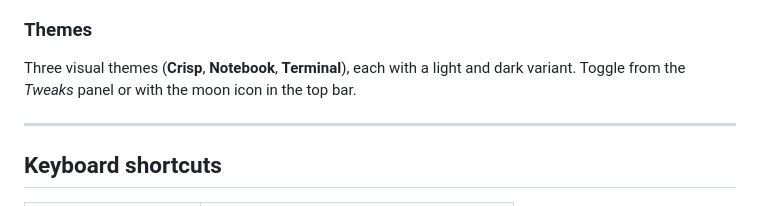
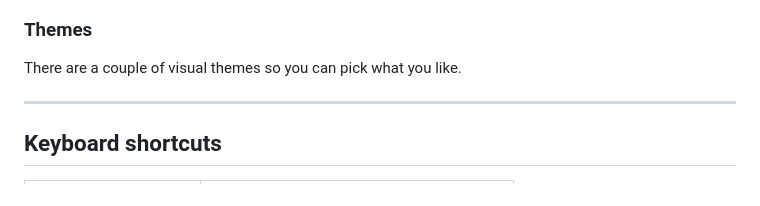
Before and after one commit to adlra/offline-kanban, a Markdown page: README.md, the part around the change. GitHub-like rendering.

```diff
--- a/README.md
+++ b/README.md
@@ -67,7 +67,7 @@ A running, local log of changes.
 - Optional pre-close warning if you haven't exported today.
 
 ### Themes
-Three visual themes (**Crisp**, **Notebook**, **Terminal**), each with a light and dark variant. Toggle from the *Tweaks* panel or with the moon icon in the top bar.
+There are a couple of visual themes so you can pick what you like.
 
 ---
 
```
